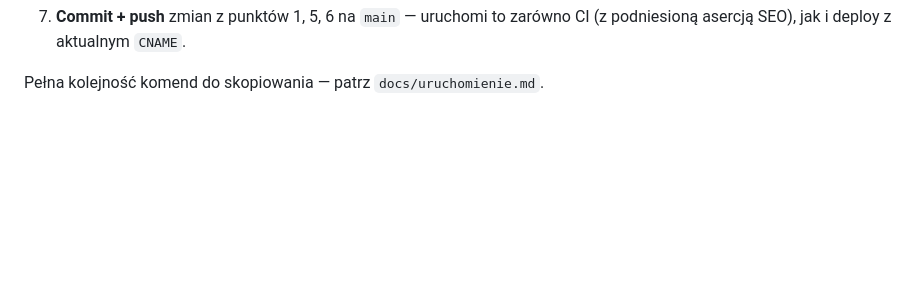
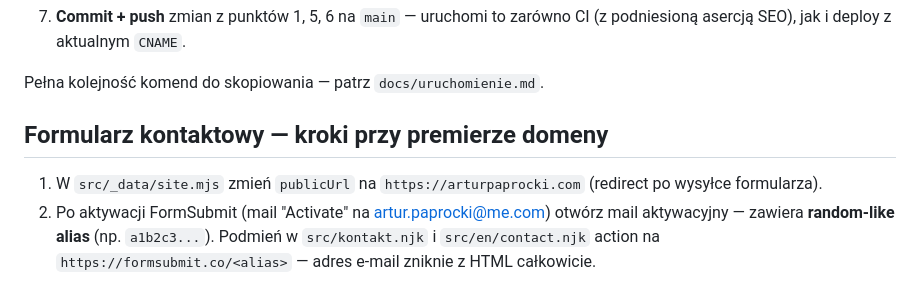
Before and after one commit to artur-paprocki/artur-paprocki.github.io, a Markdown page: docs/dns.md, the part around the change. Rendered like a GitHub page; blank space fills up the shorter version.

Commit message:
docs: launch steps for contact form (publicUrl flip, FormSubmit alias)

```diff
--- a/docs/dns.md
+++ b/docs/dns.md
@@ -92,3 +92,8 @@ dopiero PO potwierdzeniu, że rekordy DNS są already wpisane w OVH:
    (z podniesioną asercją SEO), jak i deploy z aktualnym `CNAME`.
 
 Pełna kolejność komend do skopiowania — patrz `docs/uruchomienie.md`.
+
+## Formularz kontaktowy — kroki przy premierze domeny
+
+1. W `src/_data/site.mjs` zmień `publicUrl` na `https://arturpaprocki.com` (redirect po wysyłce formularza).
+2. Po aktywacji FormSubmit (mail "Activate" na artur.paprocki@me.com) otwórz mail aktywacyjny — zawiera **random-like alias** (np. `a1b2c3...`). Podmień w `src/kontakt.njk` i `src/en/contact.njk` action na `https://formsubmit.co/<alias>` — adres e-mail zniknie z HTML całkowicie.
```
